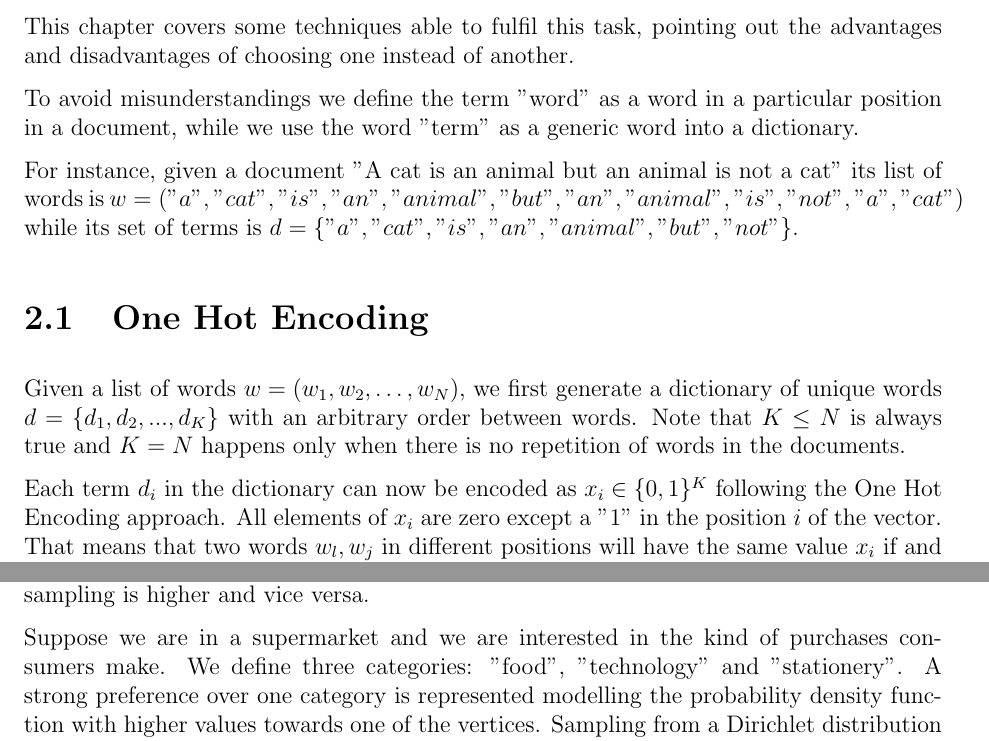
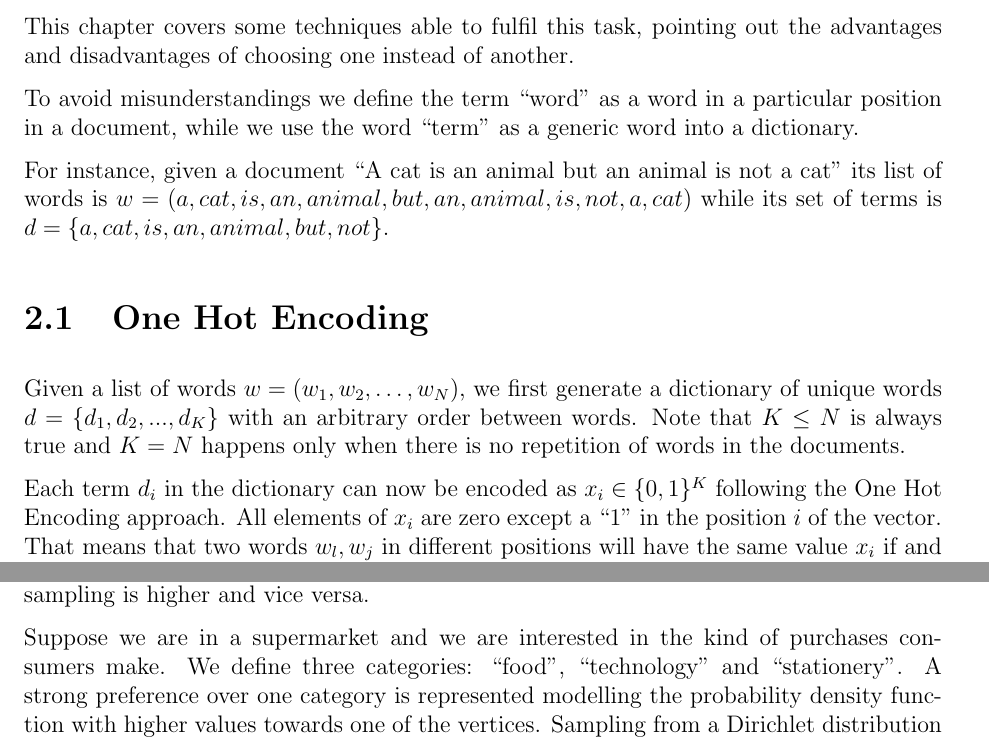
Before and after one commit to Davide95/msc_thesis, a LaTeX thesis (thesis/main.tex, which reads thesis/chapters/wordEmbedding.tex): two parts of pages 8 and 18 of 26, joined at a grey line, cut so that both start at the same text. Compiled offline with pdfLaTeX.

Commit message:
Quotation marks fixed

```diff
--- a/thesis/chapters/wordEmbedding.tex
+++ b/thesis/chapters/wordEmbedding.tex
@@ -6,12 +6,12 @@ This chapter covers some techniques able to fulfil this task,
 pointing out the advantages and disadvantages of choosing one instead of another.
 
 To avoid misunderstandings
-we define the term "word" as a word in a particular position in a document,
-while we use the word "term" as a generic word into a dictionary.
+we define the term \say{word} as a word in a particular position in a document,
+while we use the word \say{term} as a generic word into a dictionary.
 
-For instance, given a document "A cat is an animal but an animal is not a cat" its list of words
-is $ w = ("a", "cat", "is", "an", "animal", "but", "an", "animal", "is", "not", "a", "cat")$
-while its set of terms is $d = \{"a", "cat", "is", "an", "animal", "but", "not"\}$.
+For instance, given a document \say{A cat is an animal but an animal is not a cat} its list of words
+is $ w = (a, cat, is, an, animal, but, an, animal, is, not, a, cat)$
+while its set of terms is $d = \{a, cat, is, an, animal, but, not\}$.
 
 \section{One Hot Encoding}
 Given a list of words $w = (w_1, w_2, \dots, w_N)$,
@@ -20,7 +20,7 @@ $d = \{d_1, d_2, ..., d_K\}$ with an arbitrary order between words.
 Note that $ K \leq N $ is always true and $ K = N $ happens only when there is no repetition of words in the documents.
 
 Each term $d_i$ in the dictionary can now be encoded as $x_i \in \{0,1\}^K$ following the One Hot Encoding approach.
-All elements of $x_i$ are zero except a "1" in the position  $i$ of the vector.
+All elements of $x_i$ are zero except a \say{1} in the position  $i$ of the vector.
 That means that two words $w_l, w_j$ in different positions will have the same value $x_i$ if and only if they correspond to the same term $d_i$.
 
 Applying One Hot Encoding on the previous example presented in the introduction of this chapter leads to the following values of $x_i$:
--- a/thesis/main.tex
+++ b/thesis/main.tex
@@ -9,6 +9,7 @@
 \usepackage{listings}
 \usepackage{amssymb}
 \usepackage{multicol}
+\usepackage{dirtytalk}
 
 \AtBeginDocument{\counterwithin{lstlisting}{section}}
 \DeclareMathOperator*{\E}{\mathbb{E}}
```
Also changed, not shown: thesis/chapters/appendix/probabilityDistributions.tex (+1 -1 lines).
